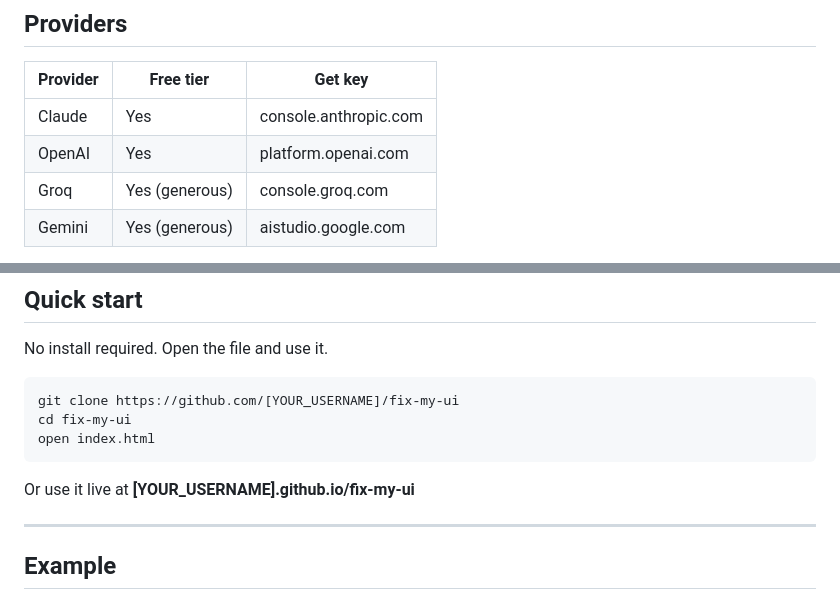
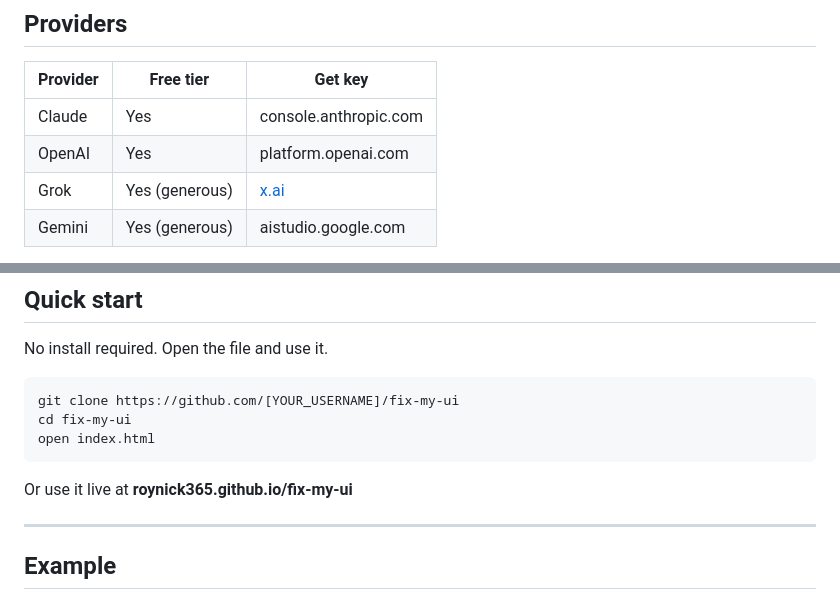
Before and after one commit to roynick365/fix-my-ui, a Markdown page: README.md, 2 parts joined by grey strips. GitHub-like rendering.

````diff
--- a/README.md
+++ b/README.md
@@ -36,7 +36,7 @@ Paste any HTML component. Choose your AI provider. Get back:
 |---|---|---|
 | Claude | Yes | console.anthropic.com |
 | OpenAI | Yes | platform.openai.com |
-| Groq | Yes (generous) | console.groq.com |
+| Grok | Yes (generous) | [x.ai](https://x.ai/api) |
 | Gemini | Yes (generous) | aistudio.google.com |
 
 Your API key is held in browser memory only. It is never stored, never logged, never sent anywhere except directly to the provider you choose.
@@ -64,7 +64,7 @@ cd fix-my-ui
 open index.html
 ```
 
-Or use it live at **[YOUR_USERNAME].github.io/fix-my-ui**
+Or use it live at **roynick365.github.io/fix-my-ui**
 
 ---
 
````
Also changed, not shown: other parts of README.md (+1 -1 lines).
